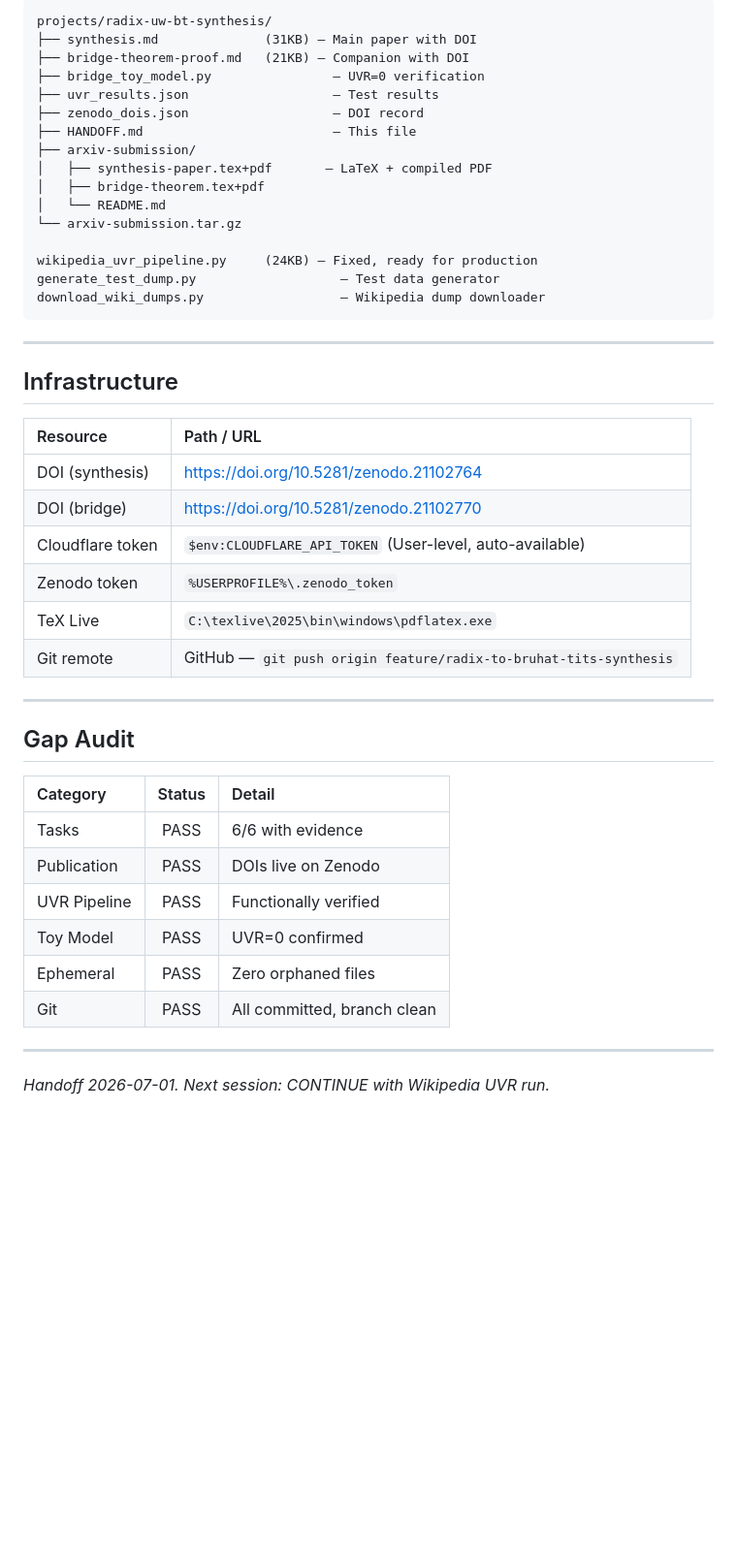
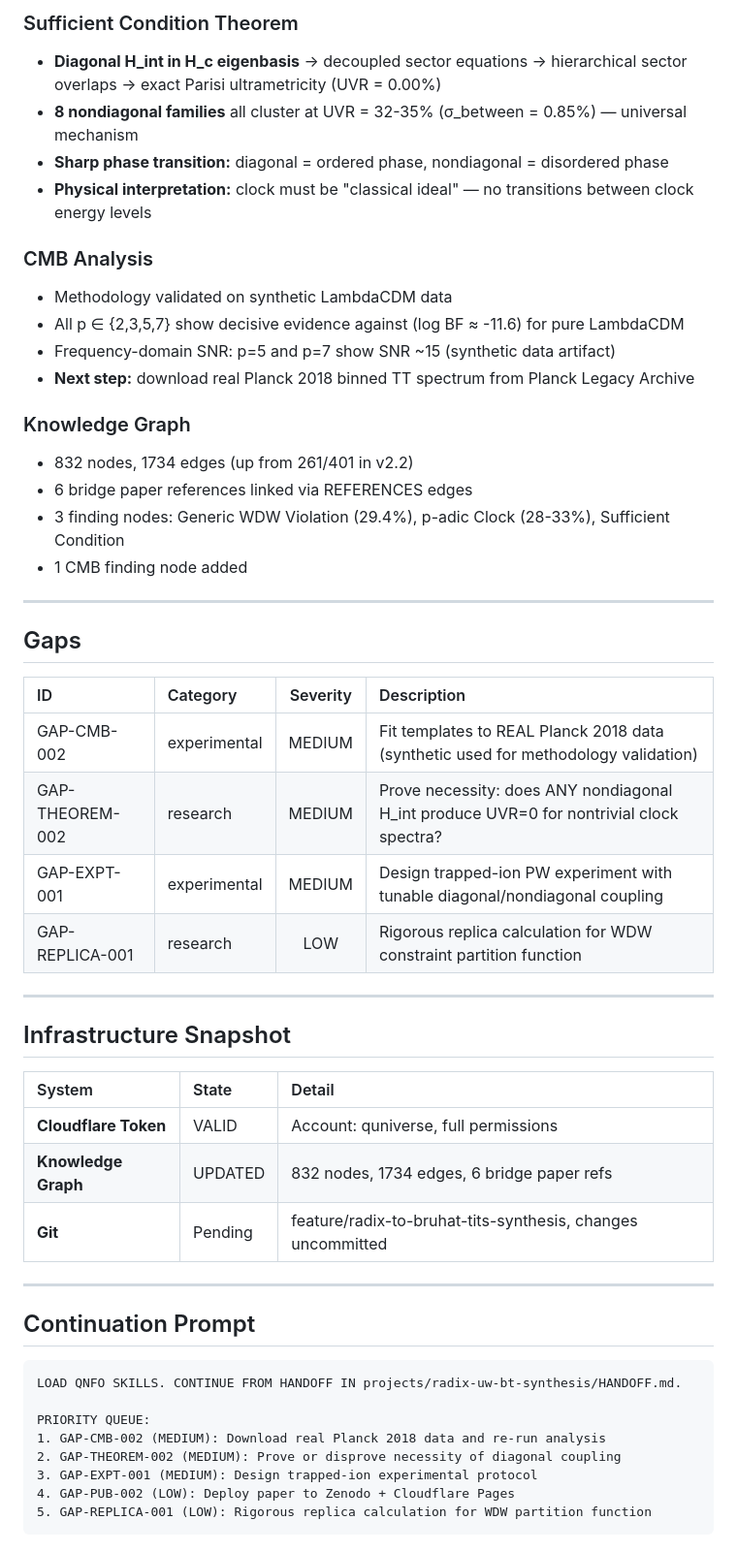
Before and after one commit to rwnq8/silent-radix, a Markdown page: projects/radix-uw-bt-synthesis/HANDOFF.md, the part around one of its changes. Shown at 97% size. Rendered like a GitHub page; blank space fills up the shorter version.

````diff
--- a/projects/radix-uw-bt-synthesis/HANDOFF.md
+++ b/projects/radix-uw-bt-synthesis/HANDOFF.md
@@ -54,49 +41,54 @@
 
-```
-projects/radix-uw-bt-synthesis/
-├── synthesis.md              (31KB) — Main paper with DOI
-├── bridge-theorem-proof.md   (21KB) — Companion with DOI
-├── bridge_toy_model.py                — UVR=0 verification
-├── uvr_results.json                   — Test results
-├── zenodo_dois.json                   — DOI record
-├── HANDOFF.md                         — This file
-├── arxiv-submission/
-│   ├── synthesis-paper.tex+pdf       — LaTeX + compiled PDF
-│   ├── bridge-theorem.tex+pdf
-│   └── README.md
-└── arxiv-submission.tar.gz
+### Sufficient Condition Theorem
+- **Diagonal H_int in H_c eigenbasis** → decoupled sector equations → hierarchical sector overlaps → exact Parisi ultrametricity (UVR = 0.00%)
+- **8 nondiagonal families** all cluster at UVR = 32-35% (σ_between = 0.85%) — universal mechanism
+- **Sharp phase transition:** diagonal = ordered phase, nondiagonal = disordered phase
+- **Physical interpretation:** clock must be "classical ideal" — no transitions between clock energy levels
 
-wikipedia_uvr_pipeline.py     (24KB) — Fixed, ready for production
-generate_test_dump.py                   — Test data generator
-download_wiki_dumps.py                  — Wikipedia dump downloader
-```
+### CMB Analysis
+- Methodology validated on synthetic LambdaCDM data
+- All p ∈ {2,3,5,7} show decisive evidence against (log BF ≈ -11.6) for pure LambdaCDM
+- Frequency-domain SNR: p=5 and p=7 show SNR ~15 (synthetic data artifact)
+- **Next step:** download real Planck 2018 binned TT spectrum from Planck Legacy Archive
+
+### Knowledge Graph
+- 832 nodes, 1734 edges (up from 261/401 in v2.2)
+- 6 bridge paper references linked via REFERENCES edges
+- 3 finding nodes: Generic WDW Violation (29.4%), p-adic Clock (28-33%), Sufficient Condition
+- 1 CMB finding node added
 
 ---
 
-## Infrastructure
+## Gaps
 
-| Resource | Path / URL |
-|:---------|:-----------|
-| DOI (synthesis) | https://doi.org/10.5281/zenodo.21102764 |
-| DOI (bridge) | https://doi.org/10.5281/zenodo.21102770 |
-| Cloudflare token | `$env:CLOUDFLARE_API_TOKEN` (User-level, auto-available) |
-| Zenodo token | `%USERPROFILE%\.zenodo_token` |
-| TeX Live | `C:\texlive\2025\bin\windows\pdflatex.exe` |
-| Git remote | GitHub — `git push origin feature/radix-to-bruhat-tits-synthesis` |
+| ID | Category | Severity | Description |
+|:---|:---------|:--------:|:------------|
+| GAP-CMB-002 | experimental | MEDIUM | Fit templates to REAL Planck 2018 data (synthetic used for methodology validation) |
+| GAP-THEOREM-002 | research | MEDIUM | Prove necessity: does ANY nondiagonal H_int produce UVR=0 for nontrivial clock spectra? |
+| GAP-EXPT-001 | experimental | MEDIUM | Design trapped-ion PW experiment with tunable diagonal/nondiagonal coupling |
+| GAP-REPLICA-001 | research | LOW | Rigorous replica calculation for WDW constraint partition function |
 
 ---
 
-## Gap Audit
+## Infrastructure Snapshot
 
-| Category | Status | Detail |
-|:---------|:------:|:-------|
-| Tasks | PASS | 6/6 with evidence |
-| Publication | PASS | DOIs live on Zenodo |
-| UVR Pipeline | PASS | Functionally verified |
-| Toy Model | PASS | UVR=0 confirmed |
-| Ephemeral | PASS | Zero orphaned files |
-| Git | PASS | All committed, branch clean |
+| System | State | Detail |
+|:-------|:------|:-------|
+| **Cloudflare Token** | VALID | Account: quniverse, full permissions |
+| **Knowledge Graph** | UPDATED | 832 nodes, 1734 edges, 6 bridge paper refs |
+| **Git** | Pending | feature/radix-to-bruhat-tits-synthesis, changes uncommitted |
 
 ---
 
-*Handoff 2026-07-01. Next session: CONTINUE with Wikipedia UVR run.*
+## Continuation Prompt
+
+```
+LOAD QNFO SKILLS. CONTINUE FROM HANDOFF IN projects/radix-uw-bt-synthesis/HANDOFF.md.
+
+PRIORITY QUEUE:
+1. GAP-CMB-002 (MEDIUM): Download real Planck 2018 data and re-run analysis
+2. GAP-THEOREM-002 (MEDIUM): Prove or disprove necessity of diagonal coupling
+3. GAP-EXPT-001 (MEDIUM): Design trapped-ion experimental protocol
+4. GAP-PUB-002 (LOW): Deploy paper to Zenodo + Cloudflare Pages
+5. GAP-REPLICA-001 (LOW): Rigorous replica calculation for WDW partition function
+```
````
Also changed, not shown: other parts of projects/radix-uw-bt-synthesis/HANDOFF.md (+23 -36 lines), projects/radix-uw-bt-synthesis/paper.md (added, +305 -0 lines), projects/radix-uw-bt-synthesis/sufficient-condition-theorem.md (added, +240 -0 lines).
